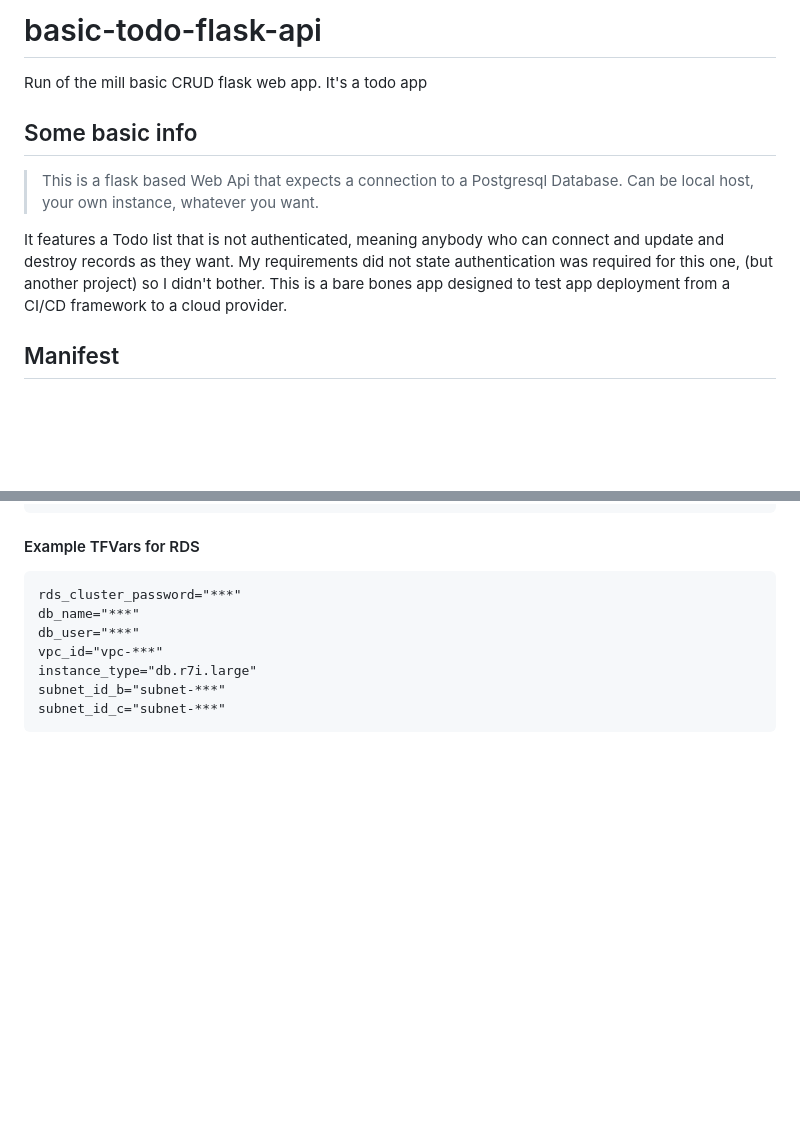
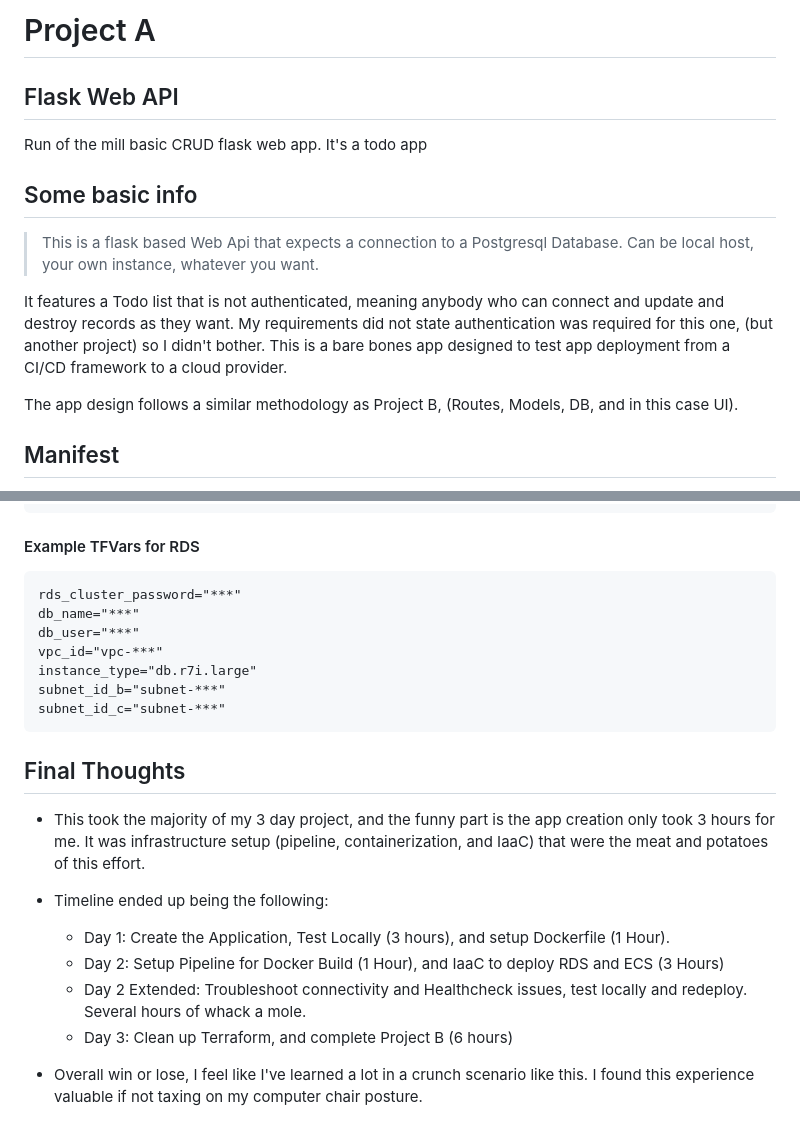
Before and after one commit to EggnogII/basic-todo-flask-api, a Markdown page: Project A README.md, 2 parts joined by grey strips. Drawn GitHub-style; blank space fills up the shorter version.

Commit message:
Documentation writeup

````diff
--- a/Project A README.md
+++ b/Project A README.md
@@ -1,4 +1,5 @@
-# basic-todo-flask-api
+# Project A
+## Flask Web API
 Run of the mill basic CRUD flask web app. It's a todo app
 
 ## Some basic info
@@ -7,6 +8,8 @@ Run of the mill basic CRUD flask web app. It's a todo app
 
 It features a Todo list that is not authenticated, meaning anybody who can connect and update and destroy records as they want. My requirements did not state authentication
 was required for this one, (but another project) so I didn't bother. This is a bare bones app designed to test app deployment from a CI/CD framework to a cloud provider.
+
+The app design follows a similar methodology as Project B, (Routes, Models, DB, and in this case UI).
 
 ## Manifest
 
@@ -108,3 +111,14 @@ instance_type="db.r7i.large"
 subnet_id_b="subnet-***"
 subnet_id_c="subnet-***"
 ```
+
+## Final Thoughts
+
+* This took the majority of my 3 day project, and the funny part is the app creation only took 3 hours for me. It was infrastructure setup (pipeline, containerization, and IaaC) that were the meat and potatoes of this effort.
+* Timeline ended up being the following:
+  * Day 1: Create the Application, Test Locally (3 hours), and setup Dockerfile (1 Hour).
+  * Day 2: Setup Pipeline for Docker Build (1 Hour), and IaaC to deploy RDS and ECS (3 Hours)
+  * Day 2 Extended: Troubleshoot connectivity and Healthcheck issues, test locally and redeploy. Several hours of whack a mole.
+  * Day 3: Clean up Terraform, and complete Project B (6 hours)
+
+* Overall win or lose, I feel like I've learned a lot in a crunch scenario like this. I found this experience valuable if not taxing on my computer chair posture.
````
